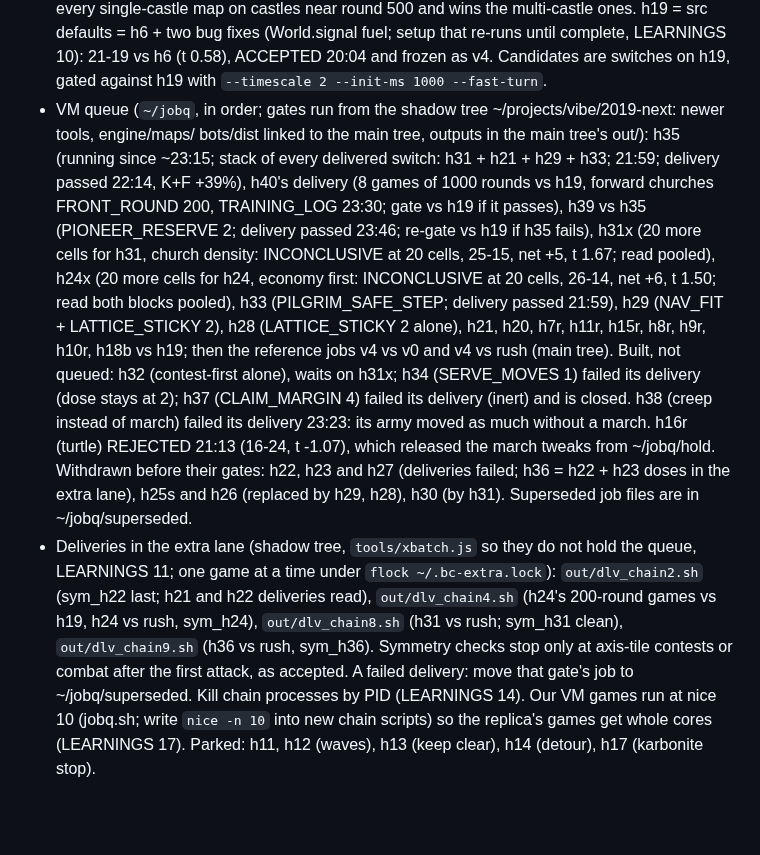
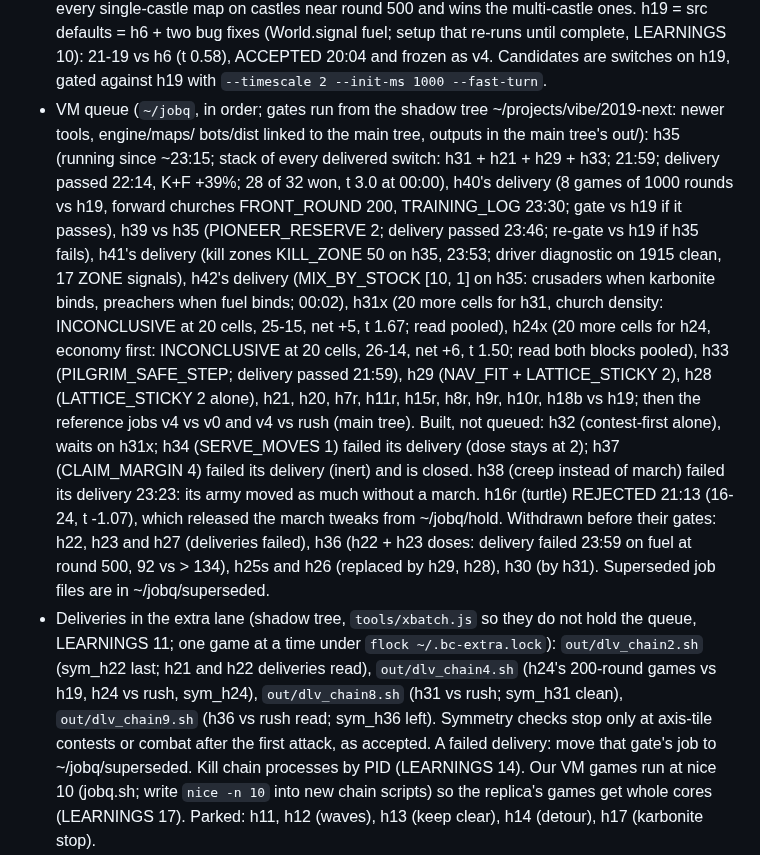
Before and after one commit to terryvanbelle/battlecode19-vibe, a Markdown page: HANDOFF.md, the part around one of its changes. GitHub-like rendering; blank space fills up the shorter version.

Commit message:
HANDOFF: queue with h41/h42 deliveries, h36 closed
Co-Authored-By: Claude Opus 5.5 <noreply@anthropic.com>
Claude-Session: https://claude.ai/code/session_01AiqcCn5kTWgBw5Au6gP2Yj

```diff
--- a/HANDOFF.md
+++ b/HANDOFF.md
@@ -12,20 +12,22 @@
   Candidates are switches on h19, gated against h19 with `--timescale 2 --init-ms 1000 --fast-turn`.
 - VM queue (`~/jobq`, in order; gates run from the shadow tree ~/projects/vibe/2019-next: newer tools, engine/maps/
   bots/dist linked to the main tree, outputs in the main tree's out/): h35 (running since ~23:15; stack of every delivered
-  switch: h31 + h21 + h29 + h33; 21:59; delivery passed 22:14, K+F +39%), h40's delivery (8 games of 1000 rounds vs
+  switch: h31 + h21 + h29 + h33; 21:59; delivery passed 22:14, K+F +39%; 28 of 32 won, t 3.0 at 00:00), h40's delivery (8 games of 1000 rounds vs
   h19, forward churches FRONT_ROUND 200, TRAINING_LOG 23:30; gate vs h19 if it passes), h39 vs h35 (PIONEER_RESERVE 2;
-  delivery passed 23:46; re-gate vs h19 if h35 fails), h31x (20 more cells for h31, church density: INCONCLUSIVE at 20 cells, 25-15,
+  delivery passed 23:46; re-gate vs h19 if h35 fails), h41's delivery (kill zones KILL_ZONE 50 on h35, 23:53; driver
+  diagnostic on 1915 clean, 17 ZONE signals), h42's delivery (MIX_BY_STOCK [10, 1] on h35: crusaders when karbonite
+  binds, preachers when fuel binds; 00:02), h31x (20 more cells for h31, church density: INCONCLUSIVE at 20 cells, 25-15,
   net +5, t 1.67; read pooled), h24x (20 more cells for h24, economy
   first: INCONCLUSIVE at 20 cells, 26-14, net +6, t 1.50; read both blocks pooled), h33 (PILGRIM_SAFE_STEP; delivery passed 21:59), h29 (NAV_FIT +
   LATTICE_STICKY 2), h28 (LATTICE_STICKY 2 alone), h21, h20, h7r, h11r, h15r, h8r, h9r, h10r, h18b vs h19; then the reference jobs v4 vs v0
   and v4 vs rush (main tree). Built, not queued: h32 (contest-first alone), waits on h31x; h34 (SERVE_MOVES 1)
   failed its delivery (dose stays at 2); h37 (CLAIM_MARGIN 4) failed its delivery (inert) and is closed. h38 (creep instead of march) failed its delivery 23:23: its army moved as much without a march. h16r (turtle) REJECTED 21:13 (16-24, t -1.07), which released the march tweaks from
-  ~/jobq/hold. Withdrawn before their gates: h22, h23 and h27 (deliveries failed; h36 = h22 + h23 doses in the extra lane), h25s and h26 (replaced by h29, h28), h30 (by h31).
+  ~/jobq/hold. Withdrawn before their gates: h22, h23 and h27 (deliveries failed), h36 (h22 + h23 doses: delivery failed 23:59 on fuel at round 500, 92 vs > 134), h25s and h26 (replaced by h29, h28), h30 (by h31).
   Superseded job files are in ~/jobq/superseded.
 - Deliveries in the extra lane (shadow tree, `tools/xbatch.js` so they do not hold the queue, LEARNINGS 11; one game
   at a time under `flock ~/.bc-extra.lock`): `out/dlv_chain2.sh` (sym_h22 last; h21 and h22 deliveries read),
   `out/dlv_chain4.sh` (h24's 200-round games vs h19, h24 vs rush, sym_h24), `out/dlv_chain8.sh` (h31 vs rush;
-  sym_h31 clean), `out/dlv_chain9.sh` (h36 vs rush, sym_h36). Symmetry checks stop only at axis-tile contests or
+  sym_h31 clean), `out/dlv_chain9.sh` (h36 vs rush read; sym_h36 left). Symmetry checks stop only at axis-tile contests or
   combat after the first attack, as accepted. A failed delivery: move that gate's job to ~/jobq/superseded.
   Kill chain processes by PID (LEARNINGS 14). Our VM games run at nice 10 (jobq.sh; write `nice -n 10` into new
   chain scripts) so the replica's games get whole cores (LEARNINGS 17). Parked: h11, h12
```
Also changed, not shown: other parts of HANDOFF.md (+1 -1 lines).
